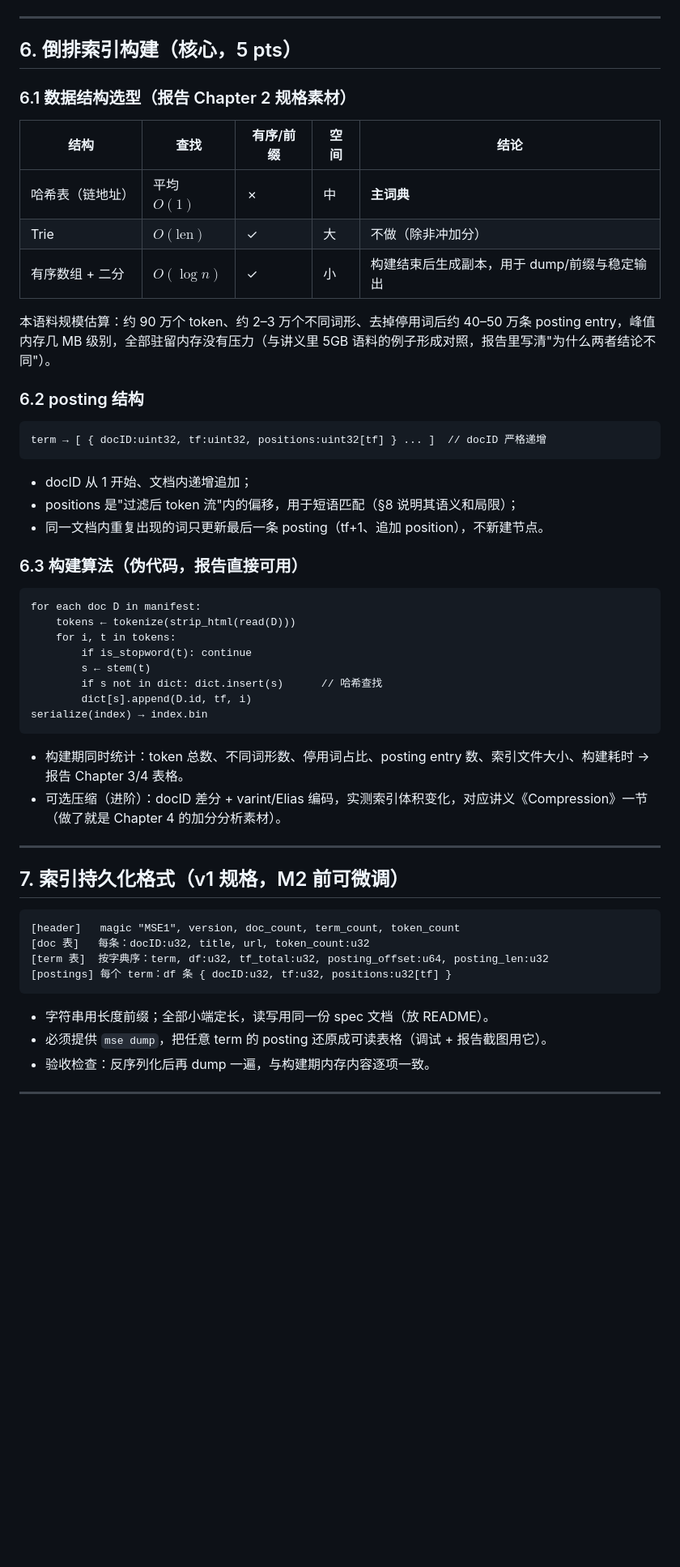
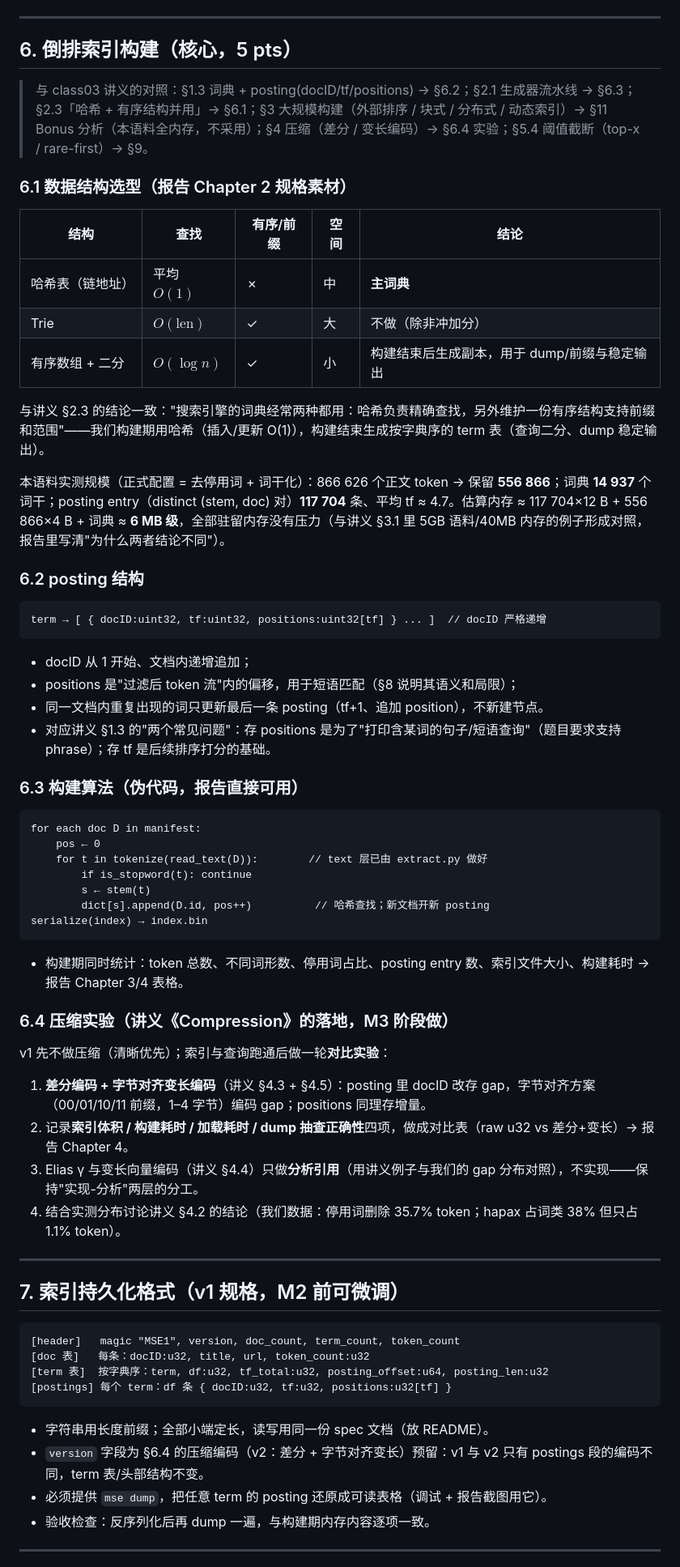
Before and after one commit to Quinn-DJ/ads-proj1, a Markdown page: plan.md, the part around one of its changes. Shown at 81% size. Drawn GitHub-style; blank space fills up the shorter version.

Commit message:
proj1: align inverted-index plan with class03 notes (measured scale, compression experiment, lecture mapping)

````diff
--- a/plan.md
+++ b/plan.md
@@ -178,6 +178,8 @@ CLI 统一入口（二进制在 `build/mse`，下文简写为 `./mse`）：
 
 ## 6. 倒排索引构建（核心，5 pts）
 
+> 与 class03 讲义的对照：§1.3 词典 + posting(docID/tf/positions) → §6.2；§2.1 生成器流水线 → §6.3；§2.3「哈希 + 有序结构并用」→ §6.1；§3 大规模构建（外部排序 / 块式 / 分布式 / 动态索引）→ §11 Bonus 分析（本语料全内存，不采用）；§4 压缩（差分 / 变长编码）→ §6.4 实验；§5.4 阈值截断（top-x / rare-first）→ §9。
+
 ### 6.1 数据结构选型（报告 Chapter 2 规格素材）
 
 | 结构 | 查找 | 有序/前缀 | 空间 | 结论 |
@@ -186,7 +188,9 @@ CLI 统一入口（二进制在 `build/mse`，下文简写为 `./mse`）：
 | Trie | $O(\text{len})$ | ✓ | 大 | 不做（除非冲加分） |
 | 有序数组 + 二分 | $O(\log n)$ | ✓ | 小 | 构建结束后生成副本，用于 dump/前缀与稳定输出 |
 
-本语料规模估算：约 90 万个 token、约 2–3 万个不同词形、去掉停用词后约 40–50 万条 posting entry，峰值内存几 MB 级别，全部驻留内存没有压力（与讲义里 5GB 语料的例子形成对照，报告里写清"为什么两者结论不同"）。
+与讲义 §2.3 的结论一致："搜索引擎的词典经常两种都用：哈希负责精确查找，另外维护一份有序结构支持前缀和范围"——我们构建期用哈希（插入/更新 O(1)），构建结束生成按字典序的 term 表（查询二分、dump 稳定输出）。
+
+本语料实测规模（正式配置 = 去停用词 + 词干化）：866 626 个正文 token → 保留 **556 866**；词典 **14 937** 个词干；posting entry（distinct (stem, doc) 对）**117 704** 条、平均 tf ≈ 4.7。估算内存 ≈ 117 704×12 B + 556 866×4 B + 词典 ≈ **6 MB 级**，全部驻留内存没有压力（与讲义 §3.1 里 5GB 语料/40MB 内存的例子形成对照，报告里写清"为什么两者结论不同"）。
 
 ### 6.2 posting 结构
 
@@ -197,22 +201,30 @@ term → [ { docID:uint32, tf:uint32, positions:uint32[tf] } ... ]  // docID 严
 - docID 从 1 开始、文档内递增追加；
 - positions 是"过滤后 token 流"内的偏移，用于短语匹配（§8 说明其语义和局限）；
 - 同一文档内重复出现的词只更新最后一条 posting（tf+1、追加 position），不新建节点。
+- 对应讲义 §1.3 的"两个常见问题"：存 positions 是为了"打印含某词的句子/短语查询"（题目要求支持 phrase）；存 tf 是后续排序打分的基础。
 
 ### 6.3 构建算法（伪代码，报告直接可用）
 
 ```text
 for each doc D in manifest:
-    tokens ← tokenize(strip_html(read(D)))
-    for i, t in tokens:
+    pos ← 0
+    for t in tokenize(read_text(D)):        // text 层已由 extract.py 做好
         if is_stopword(t): continue
         s ← stem(t)
-        if s not in dict: dict.insert(s)      // 哈希查找
-        dict[s].append(D.id, tf, i)
+        dict[s].append(D.id, pos++)          // 哈希查找；新文档开新 posting
 serialize(index) → index.bin
 ```
 
 - 构建期同时统计：token 总数、不同词形数、停用词占比、posting entry 数、索引文件大小、构建耗时 → 报告 Chapter 3/4 表格。
-- 可选压缩（进阶）：docID 差分 + varint/Elias 编码，实测索引体积变化，对应讲义《Compression》一节（做了就是 Chapter 4 的加分分析素材）。
+
+### 6.4 压缩实验（讲义《Compression》的落地，M3 阶段做）
+
+v1 先不做压缩（清晰优先）；索引与查询跑通后做一轮**对比实验**：
+
+1. **差分编码 + 字节对齐变长编码**（讲义 §4.3 + §4.5）：posting 里 docID 改存 gap，字节对齐方案（00/01/10/11 前缀，1–4 字节）编码 gap；positions 同理存增量。
+2. 记录**索引体积 / 构建耗时 / 加载耗时 / dump 抽查正确性**四项，做成对比表（raw u32 vs 差分+变长）→ 报告 Chapter 4。
+3. Elias γ 与变长向量编码（讲义 §4.4）只做**分析引用**（用讲义例子与我们的 gap 分布对照），不实现——保持"实现-分析"两层的分工。
+4. 结合实测分布讨论讲义 §4.2 的结论（我们数据：停用词删除 35.7% token；hapax 占词类 38% 但只占 1.1% token）。
 
 ---
 
@@ -226,6 +238,7 @@ serialize(index) → index.bin
 ```
 
 - 字符串用长度前缀；全部小端定长，读写用同一份 spec 文档（放 README）。
+- `version` 字段为 §6.4 的压缩编码（v2：差分 + 字节对齐变长）预留：v1 与 v2 只有 postings 段的编码不同，term 表/头部结构不变。
 - 必须提供 `mse dump`，把任意 term 的 posting 还原成可读表格（调试 + 报告截图用它）。
 - 验收检查：反序列化后再 dump 一遍，与构建期内存内容逐项一致。
 
````
Also changed, not shown: other parts of plan.md (+2 -2 lines), notes.md (+1 -0 lines).
